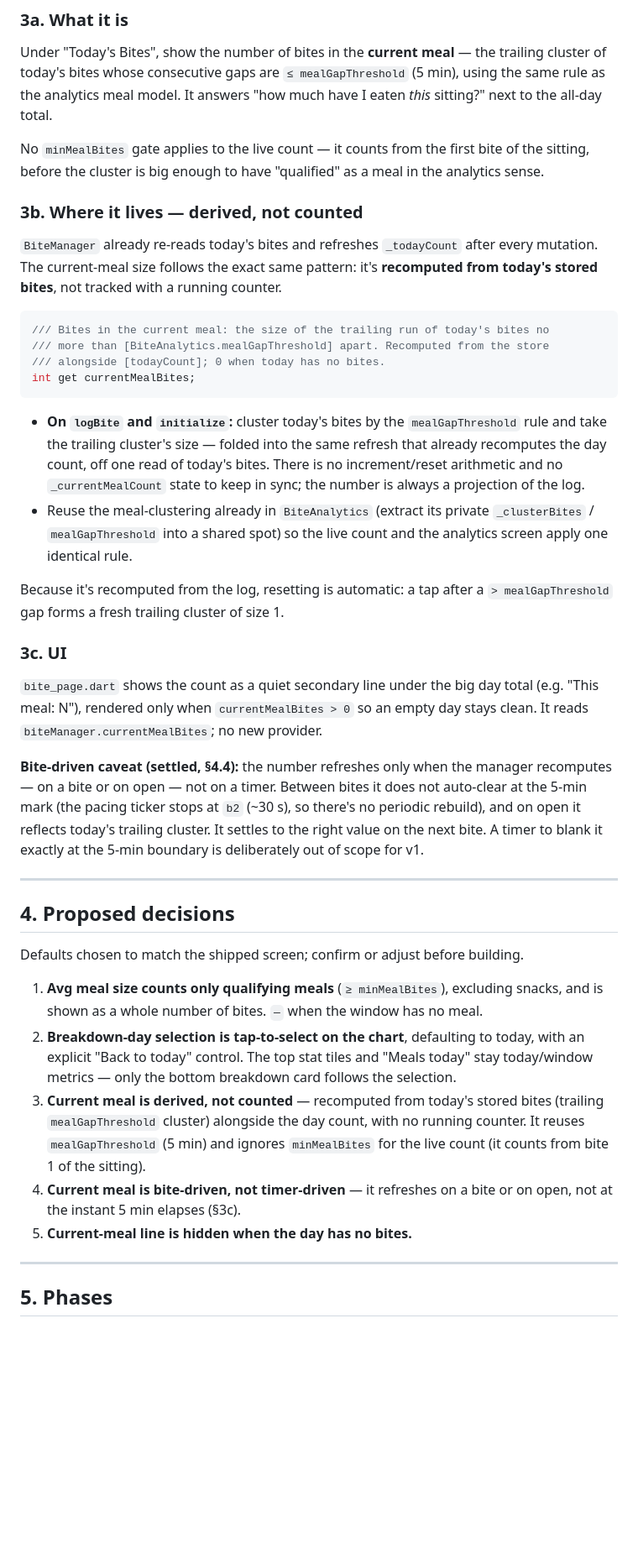
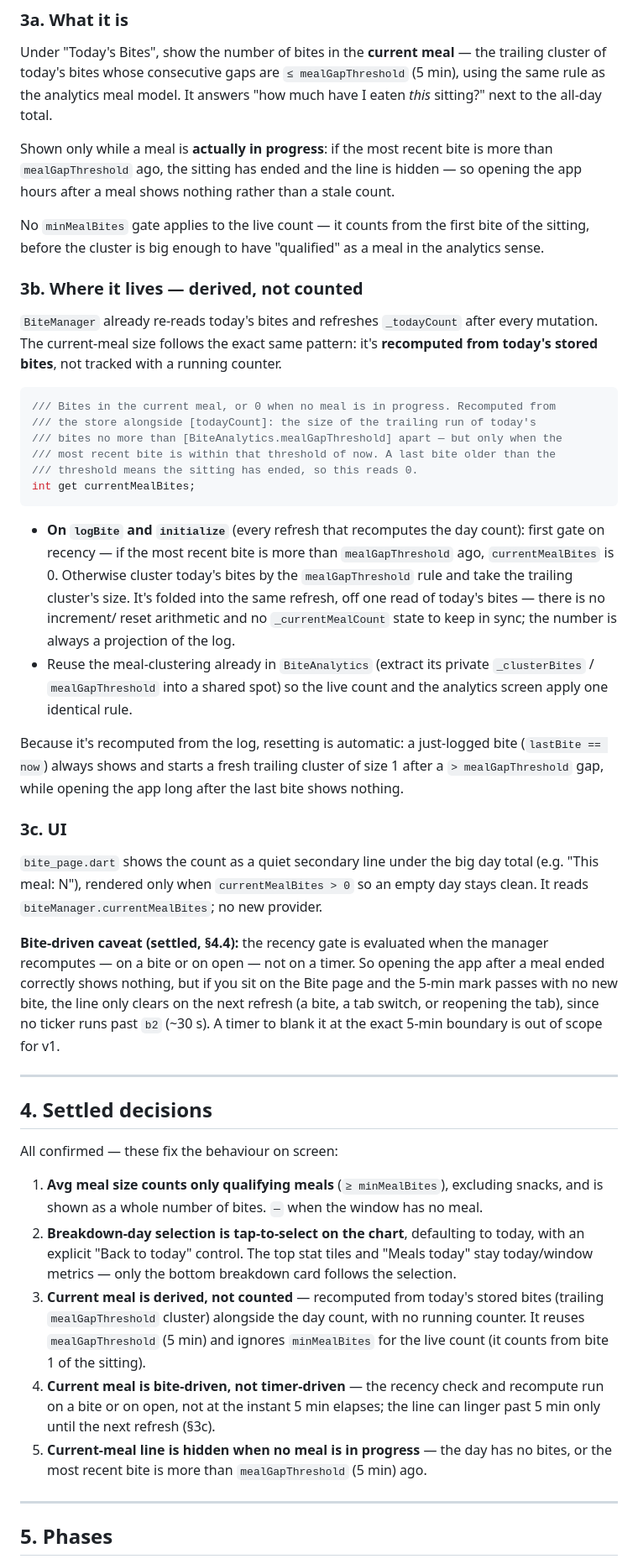
Before and after one commit to igorbasko01/food-locker, a Markdown page: docs/bite_analytics_enhancements_plan.md, the part around one of its changes. Shown at 84% size. Drawn GitHub-style; blank space fills up the shorter version.

Commit message:
docs: gate current-meal line on last-bite recency
Co-Authored-By: Claude Opus 4.8 <noreply@anthropic.com>
Claude-Session: https://claude.ai/code/session_01JsiurhMsbx8qcGatQy9NVp

````diff
--- a/docs/bite_analytics_enhancements_plan.md
+++ b/docs/bite_analytics_enhancements_plan.md
@@ -140,6 +140,10 @@ trailing cluster of today's bites whose consecutive gaps are `≤ mealGapThresho
 (5 min), using the same rule as the analytics meal model. It answers "how much
 have I eaten *this* sitting?" next to the all-day total.
 
+Shown only while a meal is **actually in progress**: if the most recent bite is
+more than `mealGapThreshold` ago, the sitting has ended and the line is hidden —
+so opening the app hours after a meal shows nothing rather than a stale count.
+
 No `minMealBites` gate applies to the live count — it counts from the first bite
 of the sitting, before the cluster is big enough to have "qualified" as a meal in
 the analytics sense.
@@ -151,23 +155,29 @@ every mutation. The current-meal size follows the exact same pattern: it's
 **recomputed from today's stored bites**, not tracked with a running counter.
 
 ```dart
-/// Bites in the current meal: the size of the trailing run of today's bites no
-/// more than [BiteAnalytics.mealGapThreshold] apart. Recomputed from the store
-/// alongside [todayCount]; 0 when today has no bites.
+/// Bites in the current meal, or 0 when no meal is in progress. Recomputed from
+/// the store alongside [todayCount]: the size of the trailing run of today's
+/// bites no more than [BiteAnalytics.mealGapThreshold] apart — but only when the
+/// most recent bite is within that threshold of now. A last bite older than the
+/// threshold means the sitting has ended, so this reads 0.
 int get currentMealBites;
 ```
 
-- **On `logBite` and `initialize`:** cluster today's bites by the
-  `mealGapThreshold` rule and take the trailing cluster's size — folded into the
-  same refresh that already recomputes the day count, off one read of today's
-  bites. There is no increment/reset arithmetic and no `_currentMealCount` state
-  to keep in sync; the number is always a projection of the log.
+- **On `logBite` and `initialize`** (every refresh that recomputes the day
+  count): first gate on recency — if the most recent bite is more than
+  `mealGapThreshold` ago, `currentMealBites` is 0. Otherwise cluster today's bites
+  by the `mealGapThreshold` rule and take the trailing cluster's size. It's folded
+  into the same refresh, off one read of today's bites — there is no increment/
+  reset arithmetic and no `_currentMealCount` state to keep in sync; the number is
+  always a projection of the log.
 - Reuse the meal-clustering already in `BiteAnalytics` (extract its private
   `_clusterBites` / `mealGapThreshold` into a shared spot) so the live count and
   the analytics screen apply one identical rule.
 
-Because it's recomputed from the log, resetting is automatic: a tap after a
-`> mealGapThreshold` gap forms a fresh trailing cluster of size 1.
+Because it's recomputed from the log, resetting is automatic: a just-logged bite
+(`lastBite == now`) always shows and starts a fresh trailing cluster of size 1
+after a `> mealGapThreshold` gap, while opening the app long after the last bite
+shows nothing.
 
 ### 3c. UI
 
@@ -175,18 +185,18 @@ Because it's recomputed from the log, resetting is automatic: a tap after a
 (e.g. "This meal: N"), rendered only when `currentMealBites > 0` so an empty day
 stays clean. It reads `biteManager.currentMealBites`; no new provider.
 
-**Bite-driven caveat (settled, §4.4):** the number refreshes only when the manager
-recomputes — on a bite or on open — not on a timer. Between bites it does not
-auto-clear at the 5-min mark (the pacing ticker stops at `b2` (~30 s), so there's
-no periodic rebuild), and on open it reflects today's trailing cluster. It settles
-to the right value on the next bite. A timer to blank it exactly at the 5-min
-boundary is deliberately out of scope for v1.
+**Bite-driven caveat (settled, §4.4):** the recency gate is evaluated when the
+manager recomputes — on a bite or on open — not on a timer. So opening the app
+after a meal ended correctly shows nothing, but if you sit on the Bite page and
+the 5-min mark passes with no new bite, the line only clears on the next refresh
+(a bite, a tab switch, or reopening the tab), since no ticker runs past `b2`
+(~30 s). A timer to blank it at the exact 5-min boundary is out of scope for v1.
 
 ---
 
-## 4. Proposed decisions
+## 4. Settled decisions
 
-Defaults chosen to match the shipped screen; confirm or adjust before building.
+All confirmed — these fix the behaviour on screen:
 
 1. **Avg meal size counts only qualifying meals** (`≥ minMealBites`), excluding
    snacks, and is shown as a whole number of bites. `—` when the window has no
@@ -199,9 +209,11 @@ Defaults chosen to match the shipped screen; confirm or adjust before building.
    bites (trailing `mealGapThreshold` cluster) alongside the day count, with no
    running counter. It reuses `mealGapThreshold` (5 min) and ignores
    `minMealBites` for the live count (it counts from bite 1 of the sitting).
-4. **Current meal is bite-driven, not timer-driven** — it refreshes on a bite or
-   on open, not at the instant 5 min elapses (§3c).
-5. **Current-meal line is hidden when the day has no bites.**
+4. **Current meal is bite-driven, not timer-driven** — the recency check and
+   recompute run on a bite or on open, not at the instant 5 min elapses; the line
+   can linger past 5 min only until the next refresh (§3c).
+5. **Current-meal line is hidden when no meal is in progress** — the day has no
+   bites, or the most recent bite is more than `mealGapThreshold` (5 min) ago.
 
 ---
 
````
Also changed, not shown: other parts of docs/bite_analytics_enhancements_plan.md (+10 -8 lines).
